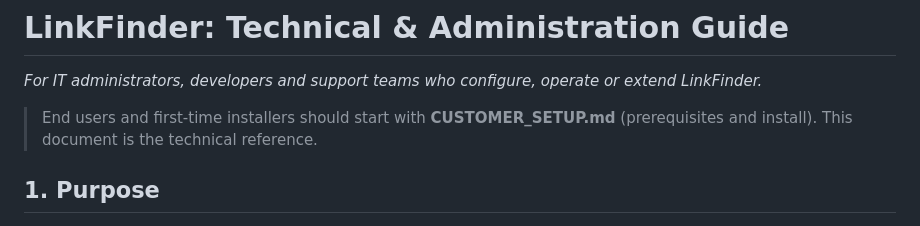
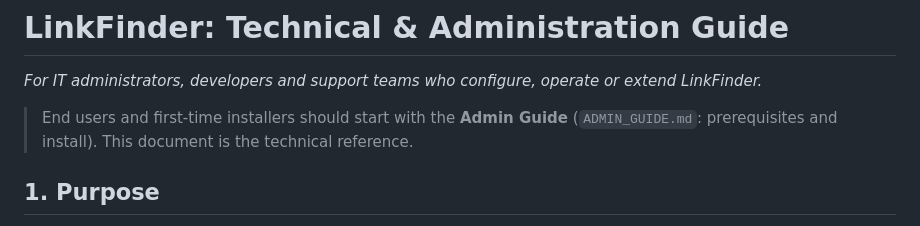
Before and after one commit to GYashBhilware/gws-link-converter, a Markdown page: TECHNICAL_GUIDE.md, the part around the change. GitHub-like rendering.

Commit message:
v3.3.1: Customer Setup Guide renamed to Admin Guide (ADMIN_GUIDE.md)

```diff
--- a/TECHNICAL_GUIDE.md
+++ b/TECHNICAL_GUIDE.md
@@ -1,7 +1,7 @@
 # LinkFinder: Technical & Administration Guide
 *For IT administrators, developers and support teams who configure, operate or extend LinkFinder.*
 
-> End users and first-time installers should start with **CUSTOMER_SETUP.md** (prerequisites and install). This document is the technical reference.
+> End users and first-time installers should start with the **Admin Guide** (`ADMIN_GUIDE.md`: prerequisites and install). This document is the technical reference.
 
 ## 1. Purpose
 LinkFinder maps **SharePoint Online / OneDrive links** to the **Google Drive links** of the same items after a Google Workspace **Data Migration**. It reads the Workspace audit log (exported to BigQuery), keeps an incremental lookup index, and serves a small web app behind Google sign-in (Identity-Aware Proxy).
```
Also changed, not shown: ADMIN_GUIDE.md (renamed from CUSTOMER_SETUP.md, +2 -2 lines).
